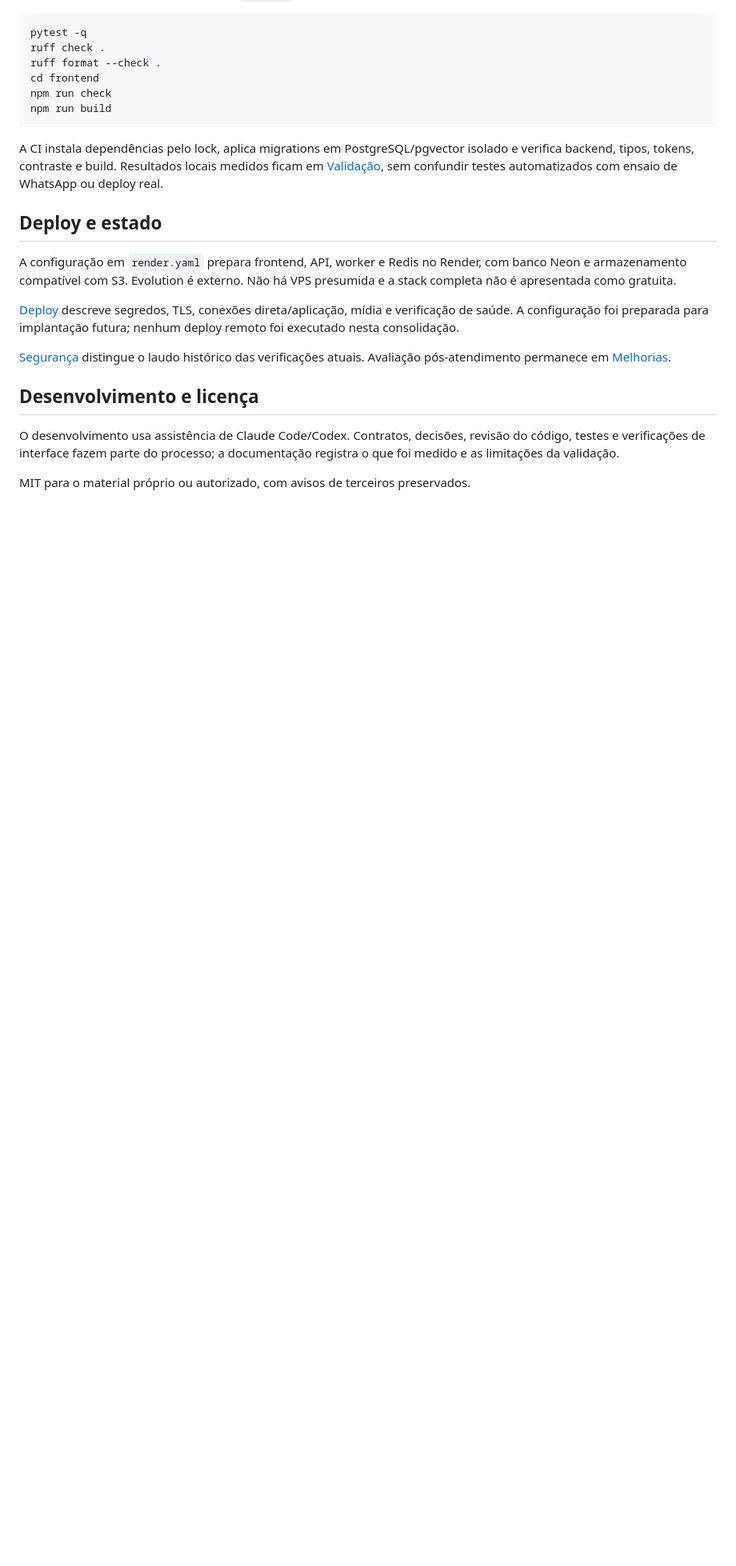
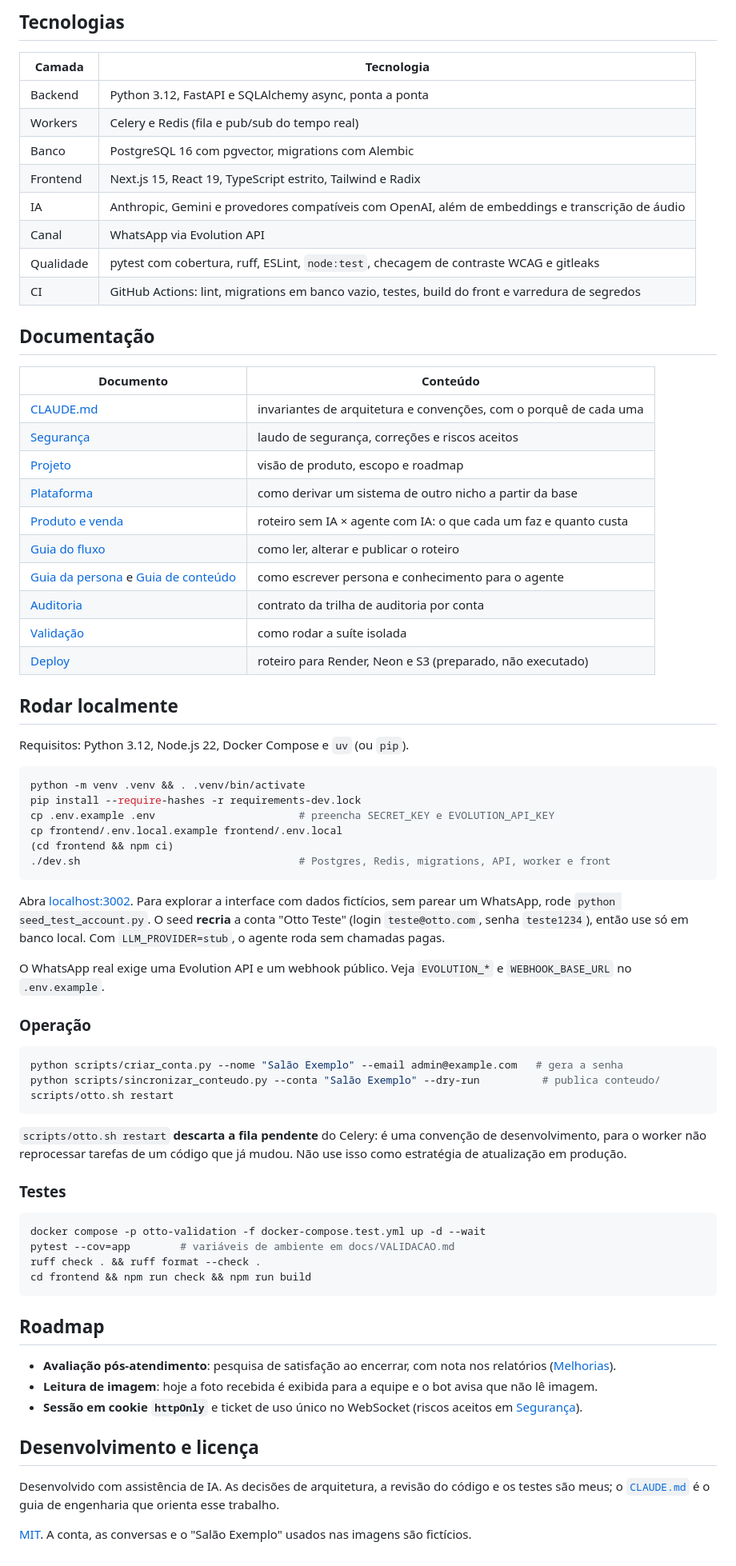
Before and after one commit to thisdev-davi/otto, a Markdown page: README.md, the part around one of its changes. Shown at 80% size. Drawn GitHub-style; blank space fills up the shorter version.

````diff
--- a/README.md
+++ b/README.md
@@ -131,36 +101,75 @@ O passo a passo está em [Validação](docs/VALIDACAO.md).
+## Tecnologias
+
+| Camada | Tecnologia |
+|---|---|
+| Backend | Python 3.12, FastAPI e SQLAlchemy async, ponta a ponta |
+| Workers | Celery e Redis (fila e pub/sub do tempo real) |
+| Banco | PostgreSQL 16 com pgvector, migrations com Alembic |
+| Frontend | Next.js 15, React 19, TypeScript estrito, Tailwind e Radix |
+| IA | Anthropic, Gemini e provedores compatíveis com OpenAI, além de embeddings e transcrição de áudio |
+| Canal | WhatsApp via Evolution API |
+| Qualidade | pytest com cobertura, ruff, ESLint, `node:test`, checagem de contraste WCAG e gitleaks |
+| CI | GitHub Actions: lint, migrations em banco vazio, testes, build do front e varredura de segredos |
+
+## Documentação
+
+| Documento | Conteúdo |
+|---|---|
+| [CLAUDE.md](CLAUDE.md) | invariantes de arquitetura e convenções, com o porquê de cada uma |
+| [Segurança](SEGURANCA.md) | laudo de segurança, correções e riscos aceitos |
+| [Projeto](docs/produto/OTTO_PROJETO.md) | visão de produto, escopo e roadmap |
+| [Plataforma](docs/produto/PLATAFORMA.md) | como derivar um sistema de outro nicho a partir da base |
+| [Produto e venda](docs/produto/PRODUTO-E-VENDA.md) | roteiro sem IA × agente com IA: o que cada um faz e quanto custa |
+| [Guia do fluxo](docs/guias/GUIA-FLUXO-SALAO.md) | como ler, alterar e publicar o roteiro |
+| [Guia da persona](docs/guias/GUIA-PERSONA-SALAO.md) e [Guia de conteúdo](docs/guias/GUIA-CONTEUDO-AGENTE.md) | como escrever persona e conhecimento para o agente |
+| [Auditoria](docs/AUDITORIA.md) | contrato da trilha de auditoria por conta |
+| [Validação](docs/VALIDACAO.md) | como rodar a suíte isolada |
+| [Deploy](docs/DEPLOY.md) | roteiro para Render, Neon e S3 (preparado, não executado) |
+
+## Rodar localmente
+
+Requisitos: Python 3.12, Node.js 22, Docker Compose e `uv` (ou `pip`).
 
 ```sh
-pytest -q
-ruff check .
-ruff format --check .
-cd frontend
-npm run check
-npm run build
+python -m venv .venv && . .venv/bin/activate
+pip install --require-hashes -r requirements-dev.lock
+cp .env.example .env                       # preencha SECRET_KEY e EVOLUTION_API_KEY
+cp frontend/.env.local.example frontend/.env.local
+(cd frontend && npm ci)
+./dev.sh                                   # Postgres, Redis, migrations, API, worker e front
 ```
 
-A CI instala dependências pelo lock, aplica migrations em PostgreSQL/pgvector
-isolado e verifica backend, tipos, tokens, contraste e build. Resultados locais
-medidos ficam em [Validação](docs/VALIDACAO.md), sem confundir testes automatizados
-com ensaio de WhatsApp ou deploy real.
+Abra [localhost:3002](http://localhost:3002). Para explorar a interface com dados fictícios, sem parear um WhatsApp, rode `python seed_test_account.py`. O seed **recria** a conta "Otto Teste" (login `teste@otto.com`, senha `teste1234`), então use só em banco local. Com `LLM_PROVIDER=stub`, o agente roda sem chamadas pagas.
 
-## Deploy e estado
+O WhatsApp real exige uma Evolution API e um webhook público. Veja `EVOLUTION_*` e `WEBHOOK_BASE_URL` no `.env.example`.
 
-A configuração em `render.yaml` prepara frontend, API, worker e Redis no Render,
-com banco Neon e armazenamento compatível com S3. Evolution é externo. Não há VPS
-presumida e a stack completa não é apresentada como gratuita.
+### Operação
 
-[Deploy](docs/DEPLOY.md) descreve segredos, TLS, conexões direta/aplicação, mídia e
-verificação de saúde. A configuração foi preparada para implantação futura;
-nenhum deploy remoto foi executado nesta consolidação.
+```sh
+python scripts/criar_conta.py --nome "Salão Exemplo" --email admin@example.com   # gera a senha
+python scripts/sincronizar_conteudo.py --conta "Salão Exemplo" --dry-run          # publica conteudo/
+scripts/otto.sh restart
+```
 
-[Segurança](SEGURANCA.md) distingue o laudo
-histórico das verificações atuais. Avaliação pós-atendimento permanece em
-[Melhorias](docs/MELHORIAS.md).
+`scripts/otto.sh restart` **descarta a fila pendente** do Celery: é uma convenção de desenvolvimento, para o worker não reprocessar tarefas de um código que já mudou. Não use isso como estratégia de atualização em produção.
+
+### Testes
+
+```sh
+docker compose -p otto-validation -f docker-compose.test.yml up -d --wait
+pytest --cov=app        # variáveis de ambiente em docs/VALIDACAO.md
+ruff check . && ruff format --check .
+cd frontend && npm run check && npm run build
+```
+
+## Roadmap
+
+- **Avaliação pós-atendimento**: pesquisa de satisfação ao encerrar, com nota nos relatórios ([Melhorias](docs/MELHORIAS.md)).
+- **Leitura de imagem**: hoje a foto recebida é exibida para a equipe e o bot avisa que não lê imagem.
+- **Sessão em cookie `httpOnly`** e ticket de uso único no WebSocket (riscos aceitos em [Segurança](SEGURANCA.md)).
 
 ## Desenvolvimento e licença
 
-O desenvolvimento usa assistência de Claude Code/Codex. Contratos, decisões,
-revisão do código, testes e verificações de interface fazem parte do processo;
-a documentação registra o que foi medido e as limitações da validação.
+Desenvolvido com assistência de IA. As decisões de arquitetura, a revisão do código e os testes são meus; o [`CLAUDE.md`](CLAUDE.md) é o guia de engenharia que orienta esse trabalho.
 
-MIT para o material próprio ou autorizado, com avisos de terceiros preservados.
+[MIT](LICENSE). A conta, as conversas e o "Salão Exemplo" usados nas imagens são fictícios.
````
Also changed, not shown: other parts of README.md (+75 -105 lines), docs/VALIDACAO.md (+3 -1 lines), docs/images/agenda.png (added), docs/images/fluxo.png (added), docs/images/inbox.png, docs/images/simulador.png (added).
